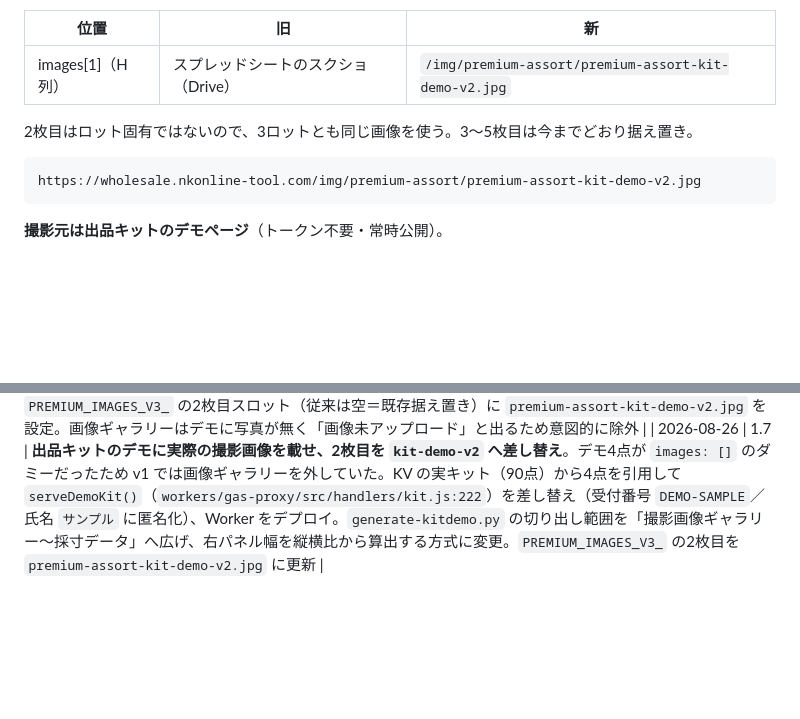
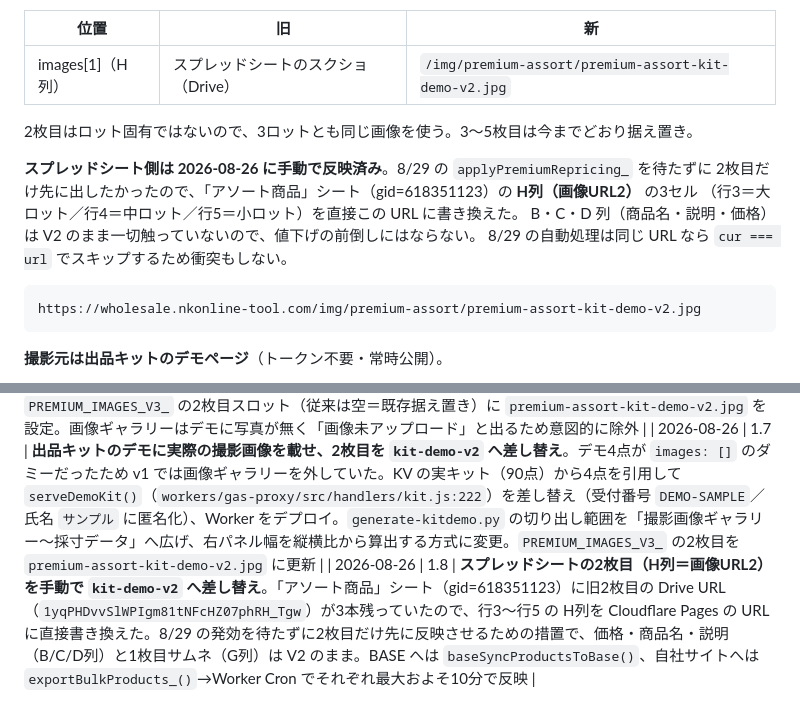
Before and after one commit to katsu0925/-, a Markdown page: saisun-list/docs/プレミアムアソート値下げ_作業指示書.md, 2 parts joined by grey strips. GitHub-like rendering; blank space fills up the shorter version.

Commit message:
docs: アソート商品シートの2枚目画像を kit-demo-v2 へ手動反映（作業指示書 v1.8）
「アソート商品」シート（gid=618351123）の H列（画像URL2）に旧2枚目の
スプレッドシートのスクショ（Drive ID 1yqPHDvvSlWPIgm81tNFcHZ07phRH_Tgw）が
3本残っていたため、行3〜行5 を出品キットのデモ画像へ直接書き換えた。

- 新URL: https://wholesale.nkonline-tool.com/img/premium-assort/premium-assort-kit-demo-v2.jpg
- B/C/D列（商品名・説明・価格）と G列サムネは V2 のまま＝8/29 の値下げは前倒しにならない
- 8/29 の applyPremiumRepricing_ は同一URLなら cur === url でスキップするため衝突なし

````diff
--- a/saisun-list/docs/プレミアムアソート値下げ_作業指示書.md
+++ b/saisun-list/docs/プレミアムアソート値下げ_作業指示書.md
@@ -306,6 +306,12 @@ BASE の商品ページの2枚目には**スプレッドシートのスクリー
 
 2枚目はロット固有ではないので、3ロットとも同じ画像を使う。3〜5枚目は今までどおり据え置き。
 
+**スプレッドシート側は 2026-08-26 に手動で反映済み**。8/29 の `applyPremiumRepricing_` を待たずに
+2枚目だけ先に出したかったので、「アソート商品」シート（gid=618351123）の **H列（画像URL2）** の3セル
+（行3＝大ロット／行4＝中ロット／行5＝小ロット）を直接この URL に書き換えた。
+B・C・D 列（商品名・説明・価格）は V2 のまま一切触っていないので、値下げの前倒しにはならない。
+8/29 の自動処理は同じ URL なら `cur === url` でスキップするため衝突もしない。
+
 ```
 https://wholesale.nkonline-tool.com/img/premium-assort/premium-assort-kit-demo-v2.jpg
 ```
@@ -459,3 +465,4 @@ SELECT product_id,name,price,stock FROM bulk_products WHERE product_id IN ('BLK-
 | 2026-08-26 | 1.5 | **サムネを v5 へ差し替え**。v4 の帯にあった「xlsx」という表記はお客様に伝わらないため、「◆ 出品キット付き ◆ / 採寸データも撮影画像もそろって、そのまま出品できます」へ書き直した（何が届くのか＝出品キット、を明記）。帯の上端を y=985→958 へ引き上げて2段構成に。`PREMIUM_IMAGES_V3_` と通知メール内のURLを `-v5` へ更新。v4 の JPEG は本番未使用（BASE に貼られる前の差し替え） |
 | 2026-08-26 | 1.6 | **BASE 2枚目の画像を出品キットのデモ画面へ差し替え**。2枚目にはスプレッドシートのスクショが残っていたが、お客様に渡すのは XLSX ではなく出品キットの Web ページなので実物の画面に直した。`/kit?mode=demo`（トークン不要の公開デモ）を Playwright で撮り、1400×1400 のブランド画像へ合成。生成スクリプト `tools/premium-assort-thumb/generate-kitdemo.py` をコミット。`PREMIUM_IMAGES_V3_` の2枚目スロット（従来は空＝既存据え置き）に `premium-assort-kit-demo-v2.jpg` を設定。画像ギャラリーはデモに写真が無く「画像未アップロード」と出るため意図的に除外 |
 | 2026-08-26 | 1.7 | **出品キットのデモに実際の撮影画像を載せ、2枚目を `kit-demo-v2` へ差し替え**。デモ4点が `images: []` のダミーだったため v1 では画像ギャラリーを外していた。KV の実キット（90点）から4点を引用して `serveDemoKit()`（`workers/gas-proxy/src/handlers/kit.js:222`）を差し替え（受付番号 `DEMO-SAMPLE`／氏名 `サンプル` に匿名化）、Worker をデプロイ。`generate-kitdemo.py` の切り出し範囲を「撮影画像ギャラリー〜採寸データ」へ広げ、右パネル幅を縦横比から算出する方式に変更。`PREMIUM_IMAGES_V3_` の2枚目を `premium-assort-kit-demo-v2.jpg` に更新 |
+| 2026-08-26 | 1.8 | **スプレッドシートの2枚目（H列＝画像URL2）を手動で `kit-demo-v2` へ差し替え**。「アソート商品」シート（gid=618351123）に旧2枚目の Drive URL（`1yqPHDvvSlWPIgm81tNFcHZ07phRH_Tgw`）が3本残っていたので、行3〜行5 の H列を Cloudflare Pages の URL に直接書き換えた。8/29 の発効を待たずに2枚目だけ先に反映させるための措置で、価格・商品名・説明（B/C/D列）と1枚目サムネ（G列）は V2 のまま。BASE へは `baseSyncProductsToBase()`、自社サイトへは `exportBulkProducts_()`→Worker Cron でそれぞれ最大およそ10分で反映 |
````
Also changed, not shown: other parts of saisun-list/docs/プレミアムアソート値下げ_作業指示書.md (+1 -1 lines).
